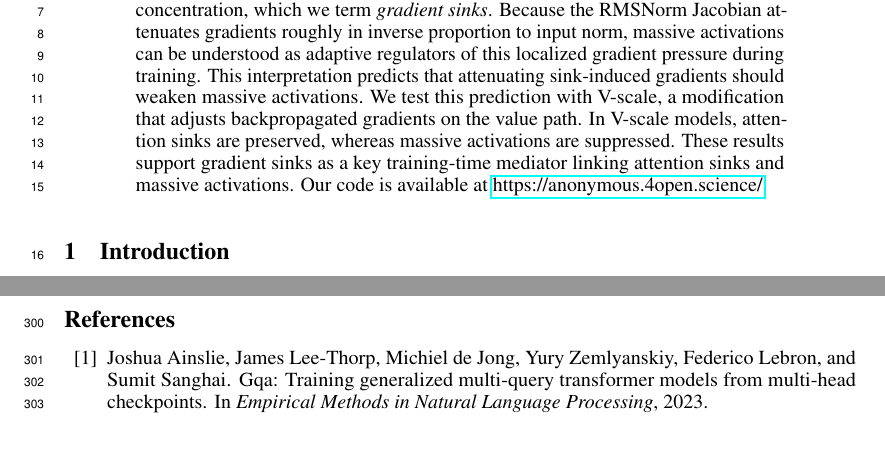
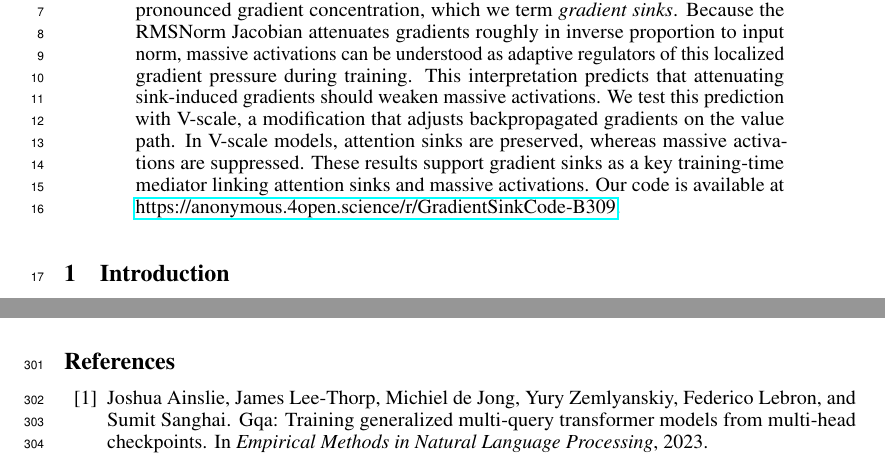
Before and after one commit to CheYHinSpark/GradientSinkPaper, a LaTeX paper (neurips_2026.tex): two parts of pages 1 and 10 of 26, joined at a grey line, cut so that both start at the same text. Compiled offline with pdfLaTeX.

Commit message:
open links

```diff
--- a/neurips_2026.tex
+++ b/neurips_2026.tex
@@ -64,7 +64,7 @@
 Attention sinks and massive activations are recurring and closely related phenomena in Transformer models.
 Existing explanations have largely focused on the forward pass, yet in pre-norm Transformers, large residual-stream norms have an indirect forward role because sublayers operate on normalized inputs.
 We study this relationship from the perspective of backpropagation. Empirically and theoretically, we show that under causal masking, attention sinks can induce pronounced gradient concentration, which we term \emph{gradient sinks}. Because the RMSNorm Jacobian attenuates gradients roughly in inverse proportion to input norm, massive activations can be understood as adaptive regulators of this localized gradient pressure during training.
-This interpretation predicts that attenuating sink-induced gradients should weaken massive activations. We test this prediction with V-scale, a modification that adjusts backpropagated gradients on the value path. In V-scale models, attention sinks are preserved, whereas massive activations are suppressed. These results support gradient sinks as a key training-time mediator linking attention sinks and massive activations. Our code is available at \href{https://anonymous.4open.science/}{https://anonymous.4open.science/}.
+This interpretation predicts that attenuating sink-induced gradients should weaken massive activations. We test this prediction with V-scale, a modification that adjusts backpropagated gradients on the value path. In V-scale models, attention sinks are preserved, whereas massive activations are suppressed. These results support gradient sinks as a key training-time mediator linking attention sinks and massive activations. Our code is available at \href{https://anonymous.4open.science/r/GradientSinkCode-B309}{https://anonymous.4open.science/r/GradientSinkCode-B309}.
 \end{abstract}
 
 \section{Introduction}
```
